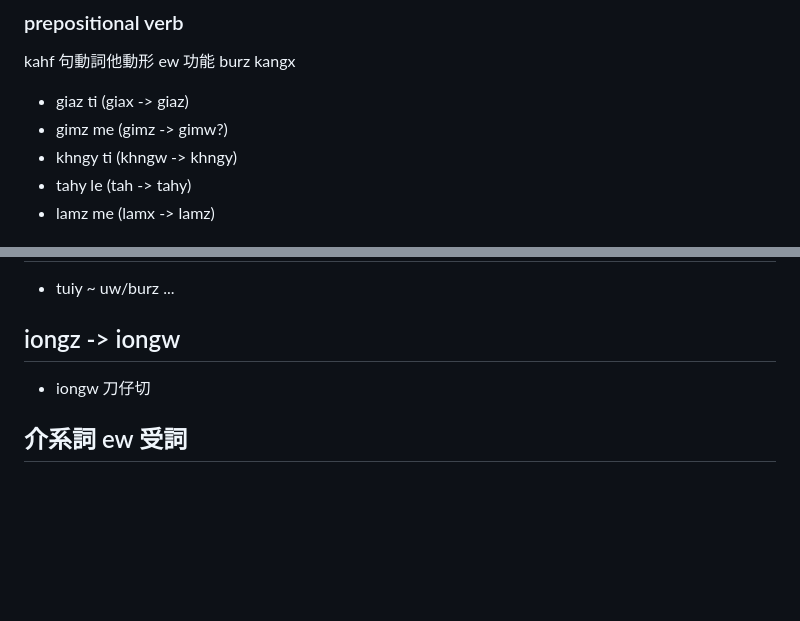
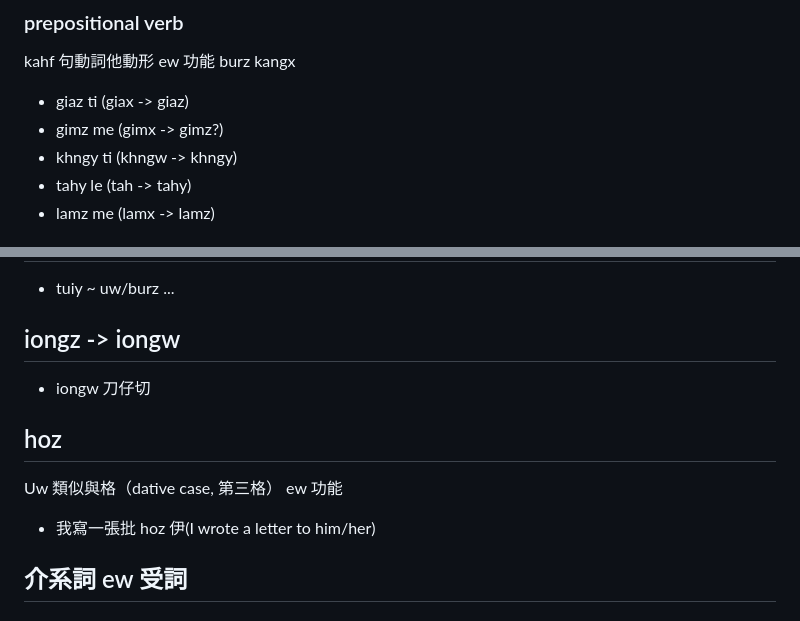
Before and after one commit to taipalogy/susiahethong, a Markdown page: adposition.md, 2 parts joined by grey strips. Drawn GitHub-style; blank space fills up the shorter version.

```diff
--- a/adposition.md
+++ b/adposition.md
@@ -140,7 +140,7 @@ locative.
 kahf 句動詞他動形 ew 功能 burz kangx
 
 * giaz ti (giax -> giaz)
-* gimz me (gimz -> gimw?)
+* gimz me (gimx -> gimz?)
 * khngy ti (khngw -> khngy)
 * tahy le (tah -> tahy)
 * lamz me (lamx -> lamz)
@@ -199,6 +199,12 @@ kahf 句動詞他動形 ew 功能 burz kangx
 
 * iongw 刀仔切
 
+## hoz
+
+Uw 類似與格（dative case, 第三格） ew 功能
+
+* 我寫一張批 hoz 伊(I wrote a letter to him/her)
+
 ## 介系詞 ew 受詞
 
 ### 名詞片語
```
Also changed, not shown: case-marker.md (+5 -0 lines).
